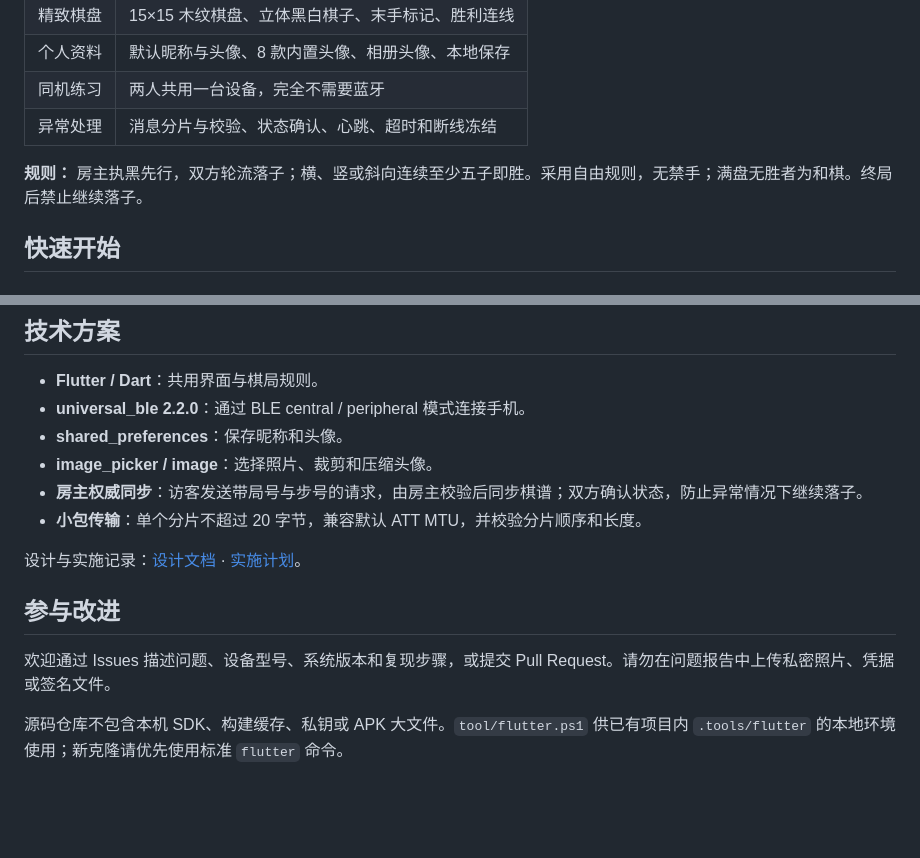
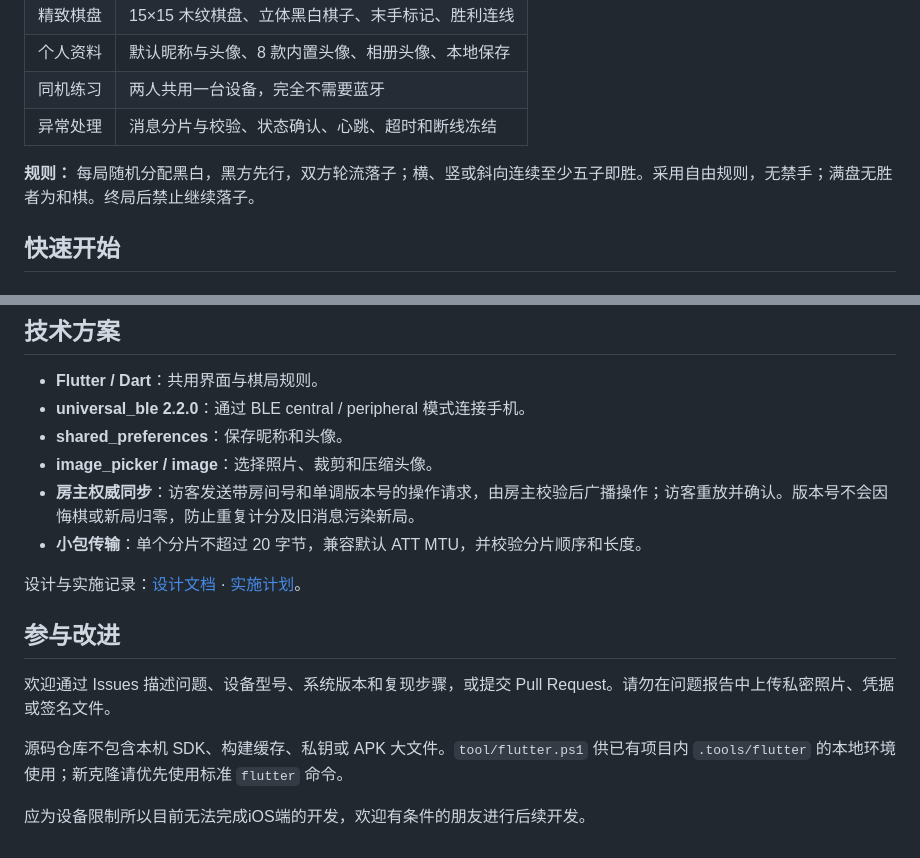
Before and after one commit to fushen1024/five-in-a-row, a Markdown page: README.md, 2 parts joined by grey strips. GitHub-like rendering; blank space fills up the shorter version.

```diff
--- a/README.md
+++ b/README.md
@@ -32,7 +50,7 @@
 | 同机练习 | 两人共用一台设备，完全不需要蓝牙 |
 | 异常处理 | 消息分片与校验、状态确认、心跳、超时和断线冻结 |
 
-**规则：** 房主执黑先行，双方轮流落子；横、竖或斜向连续至少五子即胜。采用自由规则，无禁手；满盘无胜者为和棋。终局后禁止继续落子。
+**规则：** 每局随机分配黑白，黑方先行，双方轮流落子；横、竖或斜向连续至少五子即胜。采用自由规则，无禁手；满盘无胜者为和棋。终局后禁止继续落子。
 
 ## 快速开始
 
@@ -155,7 +174,7 @@ tool/                       # 本地辅助与源码打包脚本
 - **universal_ble 2.2.0**：通过 BLE central / peripheral 模式连接手机。
 - **shared_preferences**：保存昵称和头像。
 - **image_picker / image**：选择照片、裁剪和压缩头像。
-- **房主权威同步**：访客发送带局号与步号的请求，由房主校验后同步棋谱；双方确认状态，防止异常情况下继续落子。
+- **房主权威同步**：访客发送带房间号和单调版本号的操作请求，由房主校验后广播操作；访客重放并确认。版本号不会因悔棋或新局归零，防止重复计分及旧消息污染新局。
 - **小包传输**：单个分片不超过 20 字节，兼容默认 ATT MTU，并校验分片顺序和长度。
 
 设计与实施记录：[设计文档](docs/design.md) · [实施计划](docs/plan.md)。
@@ -165,3 +184,5 @@ tool/                       # 本地辅助与源码打包脚本
 欢迎通过 Issues 描述问题、设备型号、系统版本和复现步骤，或提交 Pull Request。请勿在问题报告中上传私密照片、凭据或签名文件。
 
 源码仓库不包含本机 SDK、构建缓存、私钥或 APK 大文件。`tool/flutter.ps1` 供已有项目内 `.tools/flutter` 的本地环境使用；新克隆请优先使用标准 `flutter` 命令。
+
+应为设备限制所以目前无法完成iOS端的开发，欢迎有条件的朋友进行后续开发。
```
Also changed, not shown: other parts of README.md (+30 -11 lines), docs/v2-device-testing.md (added, +27 -0 lines), docs/v2-plan.md (added, +25 -0 lines), docs/verification.md (+27 -1 lines), docs/screenshots/match.png, 8 other files.
